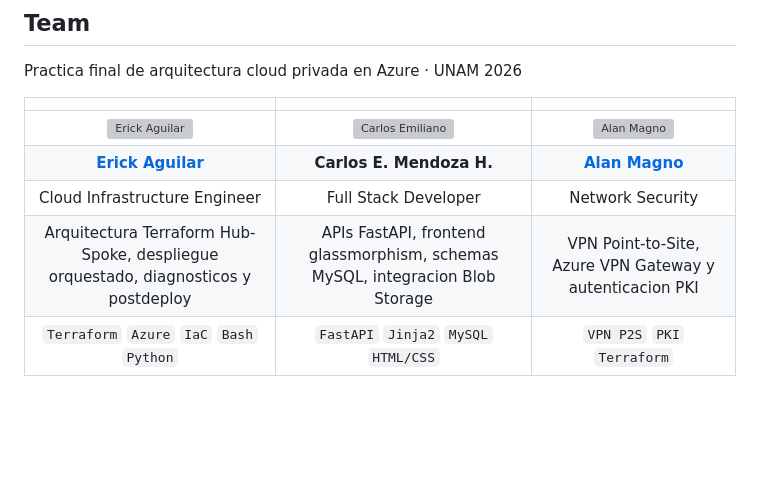
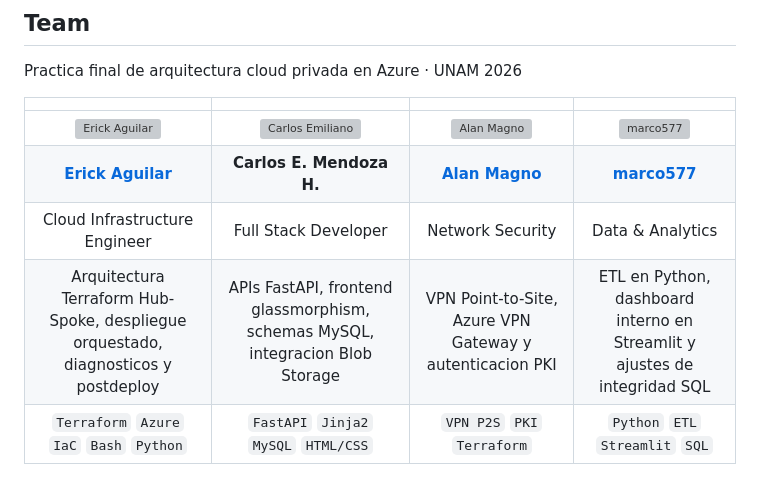
Before and after one commit to Eickyair/azure-hubspoke-private-intranet, a Markdown page: README.md, the part around the change. GitHub-like rendering; blank space fills up the shorter version; grey boxes are pictures that could not be loaded.

Commit message:
docs(readme): add new collaborators to team section

```diff
--- a/README.md
+++ b/README.md
@@ -621,10 +621,10 @@ flowchart TB
 
 Practica final de arquitectura cloud privada en Azure · UNAM 2026
 
-| | | |
-| :---: | :---: | :---: |
-| <img src="https://github.com/Eickyair.png" width="88" alt="Erick Aguilar"> | <img src="https://github.com/identicons/cemh.png" width="88" alt="Carlos Emiliano"> | <img src="https://github.com/alanmagno1.png" width="88" alt="Alan Magno"> |
-| **[Erick Aguilar](https://github.com/Eickyair)** | **Carlos E. Mendoza H.** | **[Alan Magno](https://github.com/alanmagno1)** |
-| Cloud Infrastructure Engineer | Full Stack Developer | Network Security |
-| Arquitectura Terraform Hub-Spoke, despliegue orquestado, diagnosticos y postdeploy | APIs FastAPI, frontend glassmorphism, schemas MySQL, integracion Blob Storage | VPN Point-to-Site, Azure VPN Gateway y autenticacion PKI |
-| `Terraform` `Azure` `IaC` `Bash` `Python` | `FastAPI` `Jinja2` `MySQL` `HTML/CSS` | `VPN P2S` `PKI` `Terraform` |
+| | | | |
+| :---: | :---: | :---: | :---: |
+| <img src="https://github.com/Eickyair.png" width="88" alt="Erick Aguilar"> | <img src="https://github.com/identicons/cemh.png" width="88" alt="Carlos Emiliano"> | <img src="https://github.com/alanmagno1.png" width="88" alt="Alan Magno"> | <img src="https://github.com/marco577.png" width="88" alt="marco577"> |
+| **[Erick Aguilar](https://github.com/Eickyair)** | **Carlos E. Mendoza H.** | **[Alan Magno](https://github.com/alanmagno1)** | **[marco577](https://github.com/marco577)** |
+| Cloud Infrastructure Engineer | Full Stack Developer | Network Security | Data & Analytics |
+| Arquitectura Terraform Hub-Spoke, despliegue orquestado, diagnosticos y postdeploy | APIs FastAPI, frontend glassmorphism, schemas MySQL, integracion Blob Storage | VPN Point-to-Site, Azure VPN Gateway y autenticacion PKI | ETL en Python, dashboard interno en Streamlit y ajustes de integridad SQL |
+| `Terraform` `Azure` `IaC` `Bash` `Python` | `FastAPI` `Jinja2` `MySQL` `HTML/CSS` | `VPN P2S` `PKI` `Terraform` | `Python` `ETL` `Streamlit` `SQL` |
```
